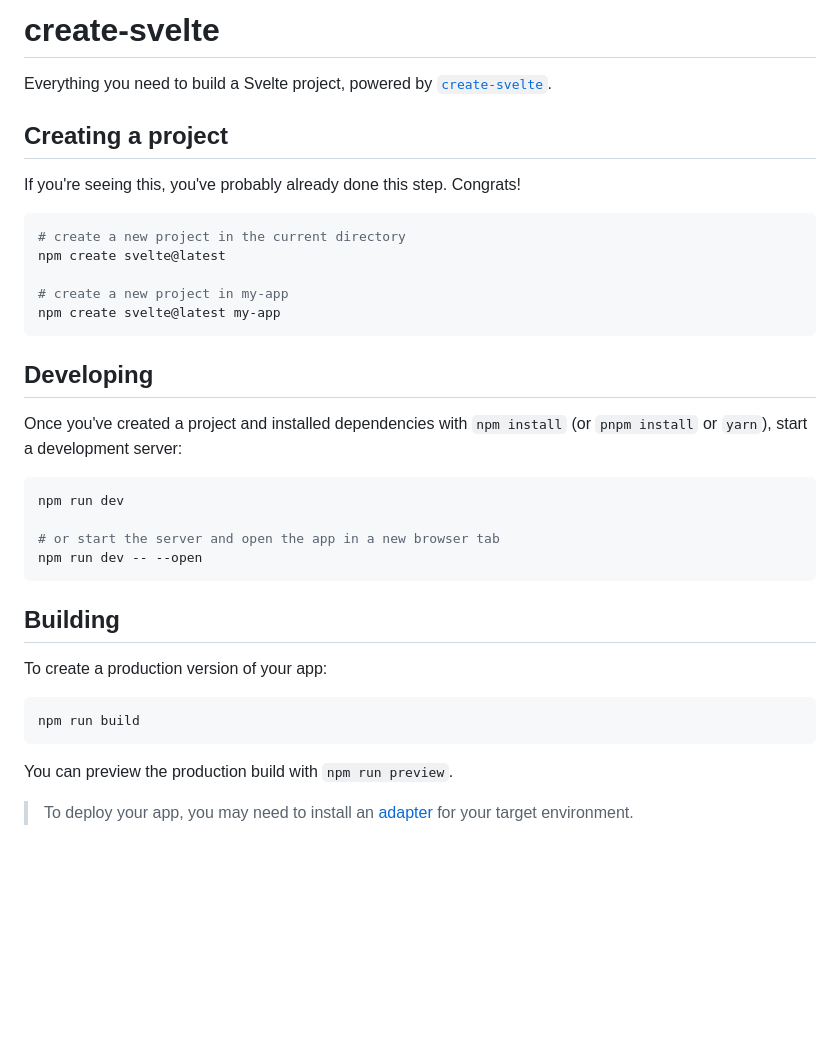
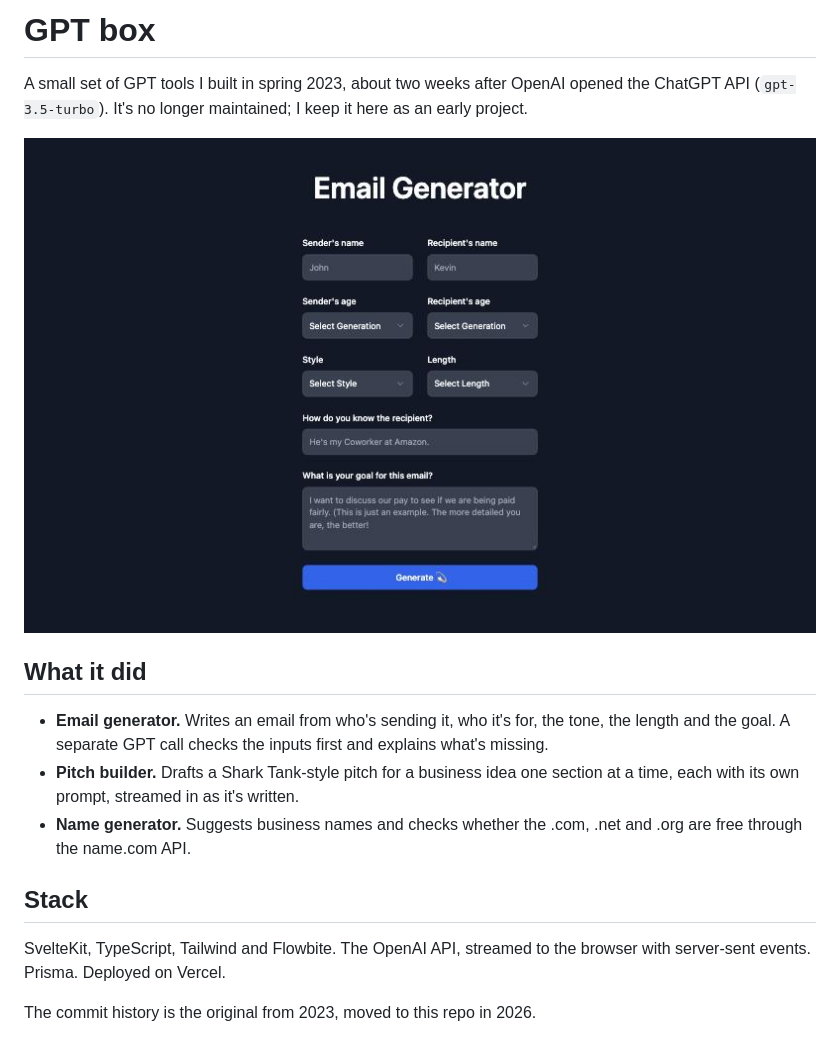
Before and after one commit to milespries/gptbox, a Markdown page: README.md, the part around the change. Rendered like a GitHub page; pictures changed too: docs/email-generator.png (added); blank space fills up the shorter version.

Commit message:
Replace the template README with a description and screenshot

````diff
--- a/README.md
+++ b/README.md
@@ -1,38 +1,17 @@
-# create-svelte
+# GPT box
 
-Everything you need to build a Svelte project, powered by [`create-svelte`](https://github.com/sveltejs/kit/tree/master/packages/create-svelte).
+A small set of GPT tools I built in spring 2023, about two weeks after OpenAI opened the ChatGPT API (`gpt-3.5-turbo`). It's no longer maintained; I keep it here as an early project.
 
-## Creating a project
+![The email generator form](docs/email-generator.png)
 
-If you're seeing this, you've probably already done this step. Congrats!
+## What it did
 
-```bash
-# create a new project in the current directory
-npm create svelte@latest
+- **Email generator.** Writes an email from who's sending it, who it's for, the tone, the length and the goal. A separate GPT call checks the inputs first and explains what's missing.
+- **Pitch builder.** Drafts a Shark Tank-style pitch for a business idea one section at a time, each with its own prompt, streamed in as it's written.
+- **Name generator.** Suggests business names and checks whether the .com, .net and .org are free through the name.com API.
 
-# create a new project in my-app
-npm create svelte@latest my-app
-```
+## Stack
 
-## Developing
+SvelteKit, TypeScript, Tailwind and Flowbite. The OpenAI API, streamed to the browser with server-sent events. Prisma. Deployed on Vercel.
 
-Once you've created a project and installed dependencies with `npm install` (or `pnpm install` or `yarn`), start a development server:
-
-```bash
-npm run dev
-
-# or start the server and open the app in a new browser tab
-npm run dev -- --open
-```
-
-## Building
-
-To create a production version of your app:
-
-```bash
-npm run build
-```
-
-You can preview the production build with `npm run preview`.
-
-> To deploy your app, you may need to install an [adapter](https://kit.svelte.dev/docs/adapters) for your target environment.
+The commit history is the original from 2023, moved to this repo in 2026.
````
